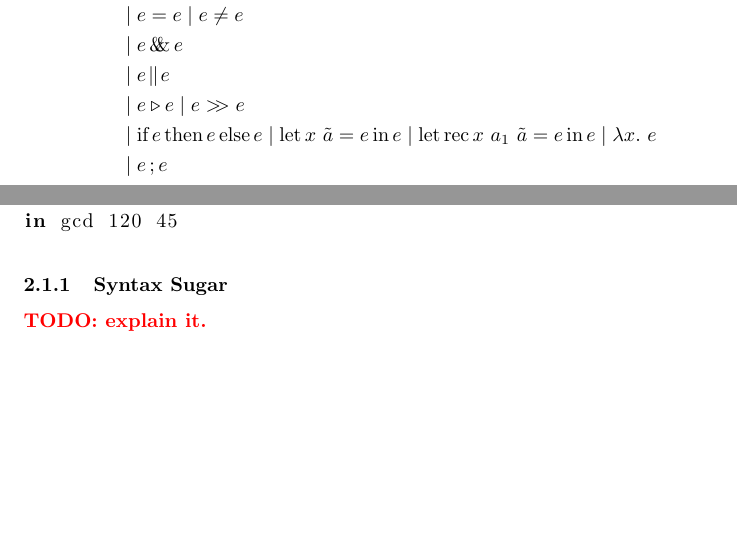
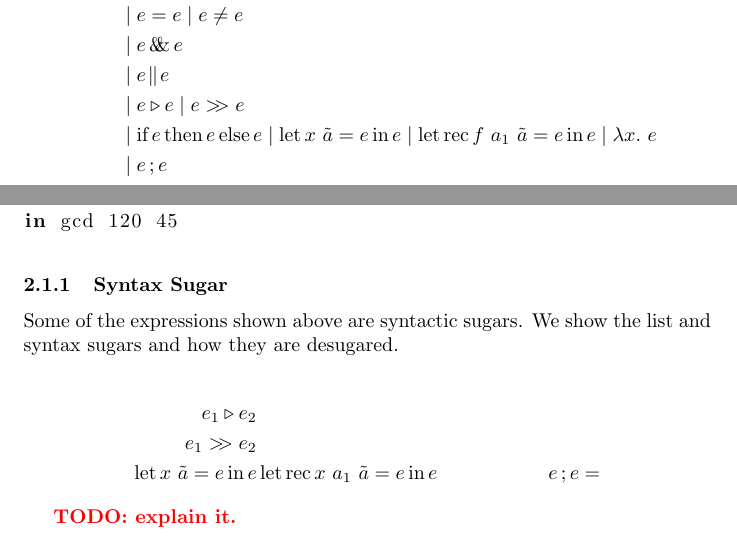
Before and after one commit to yuchiki/YuchiKaml_Document, a LaTeX document (document.tex, which reads language/syntax.tex): two parts of pages 2 and 3 of 6, joined at a grey line, cut so that both start at the same text, the shorter picture padded with empty space. The pictures show the PDF file document.pdf that the author committed with the source.

Commit message:
define structure command

```diff
--- a/language/syntax.tex
+++ b/language/syntax.tex
@@ -13,7 +13,7 @@
                 &\mid e \logAnd e\\
                 &\mid e \logOr e\\
                 &\mid e \triangleright e \mid e \composition e\\
-                &\mid \ifToken e \thenToken e \elseToken e \mid \letToken x\ \tilde{a} = e \inToken e \mid \letToken \recToken x\ a_1\ \tilde{a} = e \inToken e\mid \abs{x}{e}\\
+                &\mid \ifStructure{e}{e}{e} \mid \letStructure{x\ \tilde{a}}{e}{e} \mid \letRecStructure{f}{a_1\ \tilde{a}}{e}{e} \mid \abs{x}{e}\\
                 &\mid e\opCol{}e
 \end{align*}
 
@@ -41,5 +41,15 @@ In real source codes, the symbols above are notated as follows:
 \end{example}
 
 \subsubsection{Syntax Sugar}
+Some of the expressions shown above are syntactic sugars.
+We show the list and syntax sugars and how they are desugared.
+
+\begin{align*}
+        e_1 \triangleright e_2 & \\
+        e_1 \composition e_2 &\\
+        \letToken x\ \tilde{a} = e \inToken e&
+        \letToken \recToken x\ a_1\ \tilde{a} = e \inToken e&
+        e\opCol{}e &=
+\end{align*}
 
 \todo{explain it.}
```
Also changed, not shown: definitions.tex (+6 -0 lines), document.pdf.
